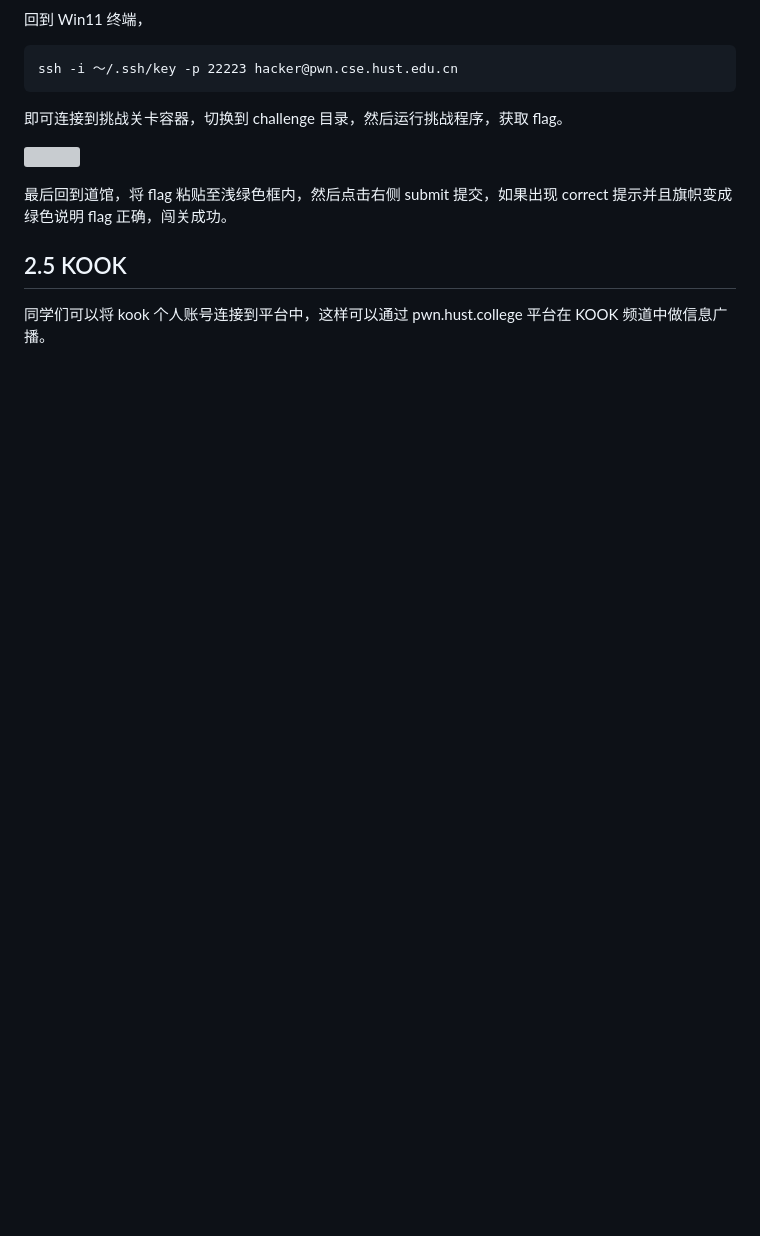
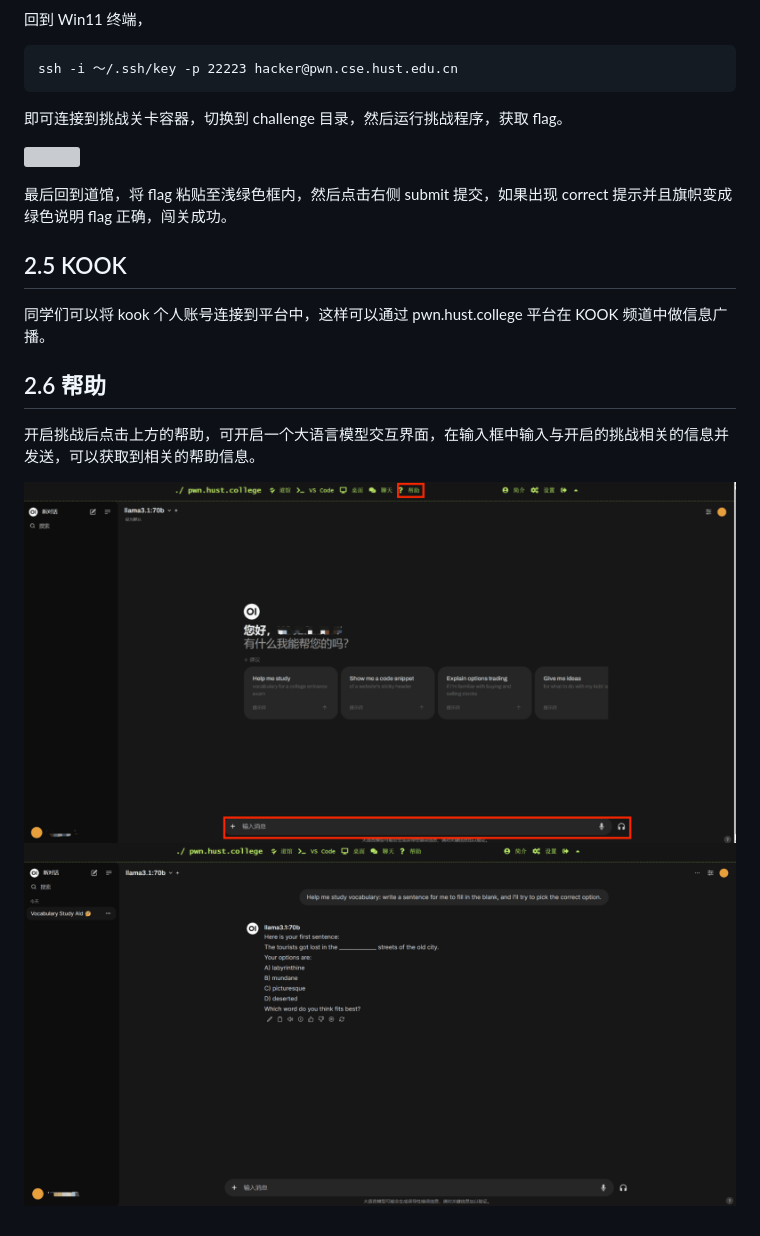
Before and after one commit to CeS-3/pwn.hust.college, a Markdown page: docs/User_Manual_For_Students.md, the part around the change. Rendered like a GitHub page; pictures changed too: docs/static/076adcafbcf8ffb309778b89175001f0.png (added), docs/static/3cfa3d5a7557641a13e71152458d974e.png (added); blank space fills up the shorter version; grey boxes are pictures that could not be loaded.

Commit message:
add introduction to llm

```diff
--- a/docs/User_Manual_For_Students.md
+++ b/docs/User_Manual_For_Students.md
@@ -263,3 +263,9 @@ ssh -i ～/.ssh/key -p 22223 hacker@pwn.cse.hust.edu.cn
 ## 2.5 KOOK
 
 同学们可以将 kook 个人账号连接到平台中，这样可以通过 pwn.hust.college 平台在 KOOK 频道中做信息广播。
+
+## 2.6 帮助
+开启挑战后点击上方的帮助，可开启一个大语言模型交互界面，在输入框中输入与开启的挑战相关的信息并发送，可以获取到相关的帮助信息。
+
+![](static/076adcafbcf8ffb309778b89175001f0.png)
+![](static/3cfa3d5a7557641a13e71152458d974e.png)
```
